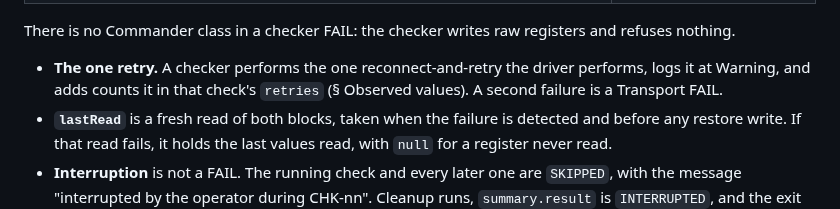
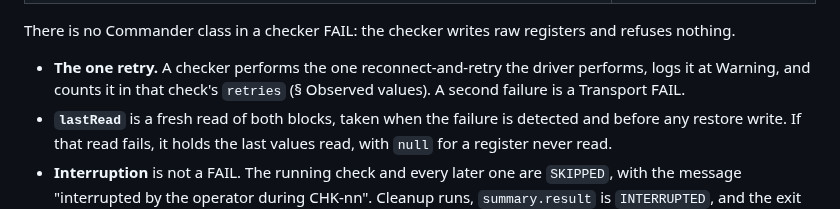
Before and after one commit to modelingevolution/generic-axis, a Markdown page: docs/protocol.md, the part around the change. Rendered like a GitHub page.

Commit message:
protocol: typo in the one-retry rule (reviewer-python)
Co-Authored-By: Claude Opus 5.5 <noreply@anthropic.com>

```diff
--- a/docs/protocol.md
+++ b/docs/protocol.md
@@ -274,7 +274,7 @@ Every FAIL carries one class, decided by what the checker saw, in this order (§
 
 There is no Commander class in a checker FAIL: the checker writes raw registers and refuses nothing.
 
-- **The one retry.** A checker performs the one reconnect-and-retry the driver performs, logs it at Warning, and adds
+- **The one retry.** A checker performs the one reconnect-and-retry the driver performs, logs it at Warning, and
   counts it in that check's `retries` (§ Observed values). A second failure is a Transport FAIL.
 - **`lastRead`** is a fresh read of both blocks, taken when the failure is detected and before any restore write. If
   that read fails, it holds the last values read, with `null` for a register never read.
```
